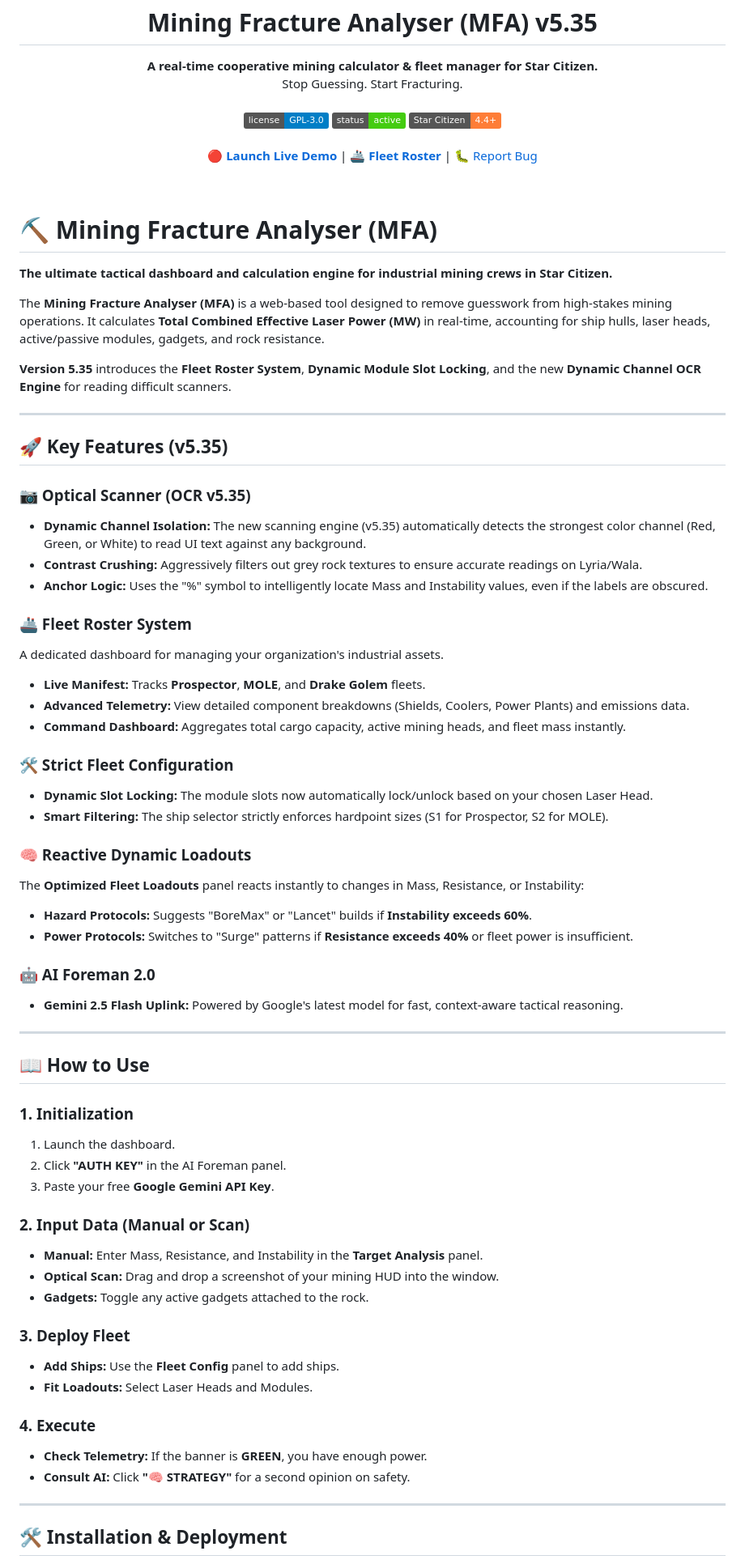
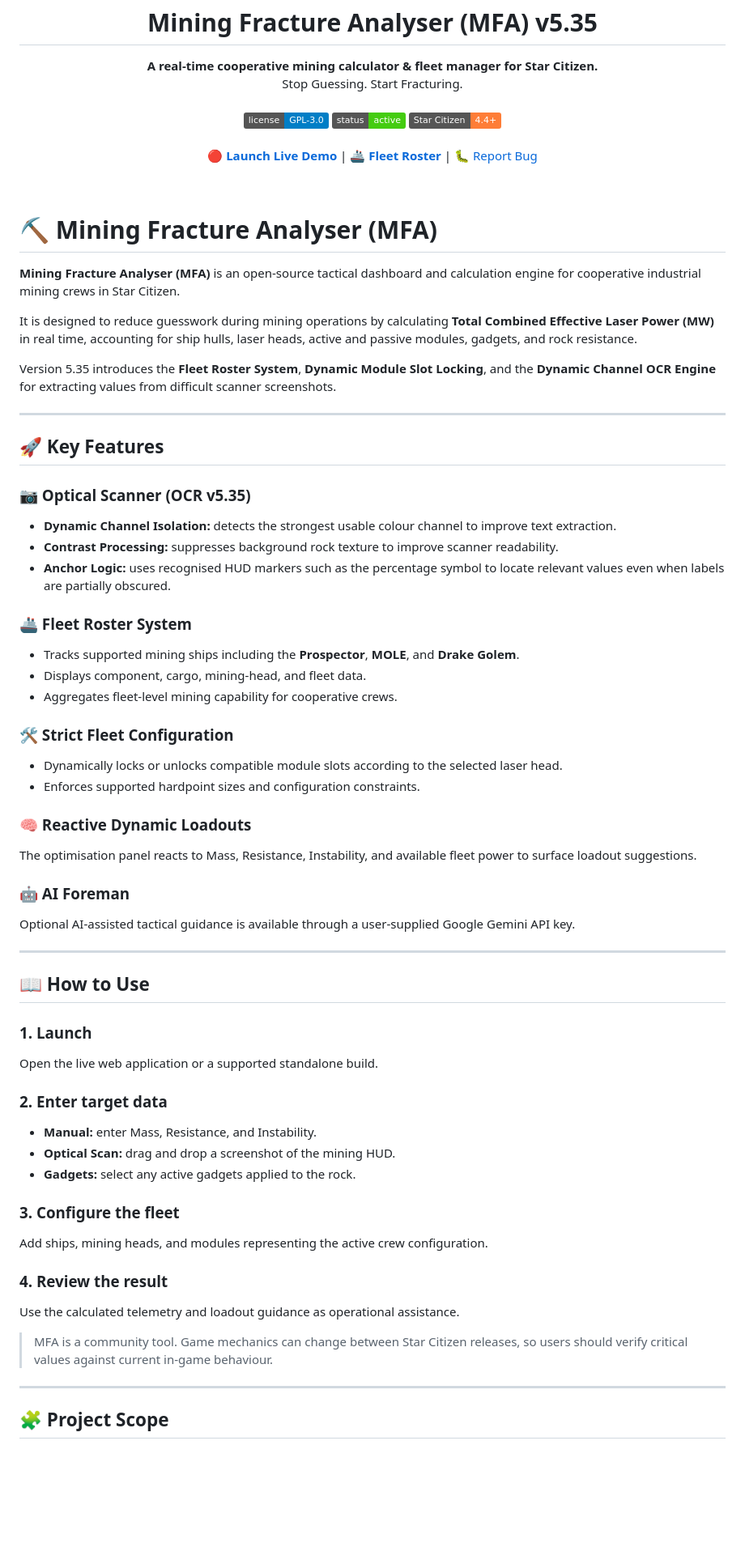
Before and after one commit to esramos-design/Mining-Fracture-Analyser, a Markdown page: README.md, the part around one of its changes. Shown at 81% size. GitHub-like rendering; badges without logos; blank space fills up the shorter version.

Commit message:
docs: prepare MFA for open-source maintainer program
* docs: strengthen open-source project documentation

* docs: add contribution guidelines

* docs: add security policy

```diff
--- a/README.md
+++ b/README.md
@@ -21,64 +21,59 @@ Stop Guessing. Start Fracturing.
 </p><br />
 </div>
 
-# **⛏️ Mining Fracture Analyser (MFA)**
+# ⛏️ Mining Fracture Analyser (MFA)
 
-**The ultimate tactical dashboard and calculation engine for industrial mining crews in Star Citizen.**
+**Mining Fracture Analyser (MFA)** is an open-source tactical dashboard and calculation engine for cooperative industrial mining crews in Star Citizen.
 
-The **Mining Fracture Analyser (MFA)** is a web-based tool designed to remove guesswork from high-stakes mining operations. It calculates **Total Combined Effective Laser Power (MW)** in real-time, accounting for ship hulls, laser heads, active/passive modules, gadgets, and rock resistance.
+It is designed to reduce guesswork during mining operations by calculating **Total Combined Effective Laser Power (MW)** in real time, accounting for ship hulls, laser heads, active and passive modules, gadgets, and rock resistance.
 
-**Version 5.35** introduces the **Fleet Roster System**, **Dynamic Module Slot Locking**, and the new **Dynamic Channel OCR Engine** for reading difficult scanners.
+Version 5.35 introduces the **Fleet Roster System**, **Dynamic Module Slot Locking**, and the **Dynamic Channel OCR Engine** for extracting values from difficult scanner screenshots.
 
 ---
 
-## **🚀 Key Features (v5.35)**
+## 🚀 Key Features
 
-### **📷 Optical Scanner (OCR v5.35)**
-* **Dynamic Channel Isolation:** The new scanning engine (v5.35) automatically detects the strongest color channel (Red, Green, or White) to read UI text against any background.
-* **Contrast Crushing:** Aggressively filters out grey rock textures to ensure accurate readings on Lyria/Wala.
-* **Anchor Logic:** Uses the "%" symbol to intelligently locate Mass and Instability values, even if the labels are obscured.
+### 📷 Optical Scanner (OCR v5.35)
+- **Dynamic Channel Isolation:** detects the strongest usable colour channel to improve text extraction.
+- **Contrast Processing:** suppresses background rock texture to improve scanner readability.
+- **Anchor Logic:** uses recognised HUD markers such as the percentage symbol to locate relevant values even when labels are partially obscured.
 
-### **🚢 Fleet Roster System**
-A dedicated dashboard for managing your organization's industrial assets.
-* **Live Manifest:** Tracks **Prospector**, **MOLE**, and **Drake Golem** fleets.
-* **Advanced Telemetry:** View detailed component breakdowns (Shields, Coolers, Power Plants) and emissions data.
-* **Command Dashboard:** Aggregates total cargo capacity, active mining heads, and fleet mass instantly.
+### 🚢 Fleet Roster System
+- Tracks supported mining ships including the **Prospector**, **MOLE**, and **Drake Golem**.
+- Displays component, cargo, mining-head, and fleet data.
+- Aggregates fleet-level mining capability for cooperative crews.
 
-### **🛠️ Strict Fleet Configuration**
-* **Dynamic Slot Locking:** The module slots now automatically lock/unlock based on your chosen Laser Head.
-* **Smart Filtering:** The ship selector strictly enforces hardpoint sizes (S1 for Prospector, S2 for MOLE).
+### 🛠️ Strict Fleet Configuration
+- Dynamically locks or unlocks compatible module slots according to the selected laser head.
+- Enforces supported hardpoint sizes and configuration constraints.
 
-### **🧠 Reactive Dynamic Loadouts**
-The **Optimized Fleet Loadouts** panel reacts instantly to changes in Mass, Resistance, or Instability:
-* **Hazard Protocols:** Suggests "BoreMax" or "Lancet" builds if **Instability exceeds 60%**.
-* **Power Protocols:** Switches to "Surge" patterns if **Resistance exceeds 40%** or fleet power is insufficient.
+### 🧠 Reactive Dynamic Loadouts
+The optimisation panel reacts to Mass, Resistance, Instability, and available fleet power to surface loadout suggestions.
 
-### **🤖 AI Foreman 2.0**
-* **Gemini 2.5 Flash Uplink:** Powered by Google's latest model for fast, context-aware tactical reasoning.
+### 🤖 AI Foreman
+Optional AI-assisted tactical guidance is available through a user-supplied Google Gemini API key.
 
 ---
 
-## **📖 How to Use**
+## 📖 How to Use
 
-### **1. Initialization**
-1. Launch the dashboard.
-2. Click **"AUTH KEY"** in the AI Foreman panel.
-3. Paste your free **Google Gemini API Key**.
+### 1. Launch
+Open the live web application or a supported standalone build.
 
-### **2. Input Data (Manual or Scan)**
-* **Manual:** Enter Mass, Resistance, and Instability in the **Target Analysis** panel.
-* **Optical Scan:** Drag and drop a screenshot of your mining HUD into the window.
-* **Gadgets:** Toggle any active gadgets attached to the rock.
+### 2. Enter target data
+- **Manual:** enter Mass, Resistance, and Instability.
+- **Optical Scan:** drag and drop a screenshot of the mining HUD.
+- **Gadgets:** select any active gadgets applied to the rock.
 
-### **3. Deploy Fleet**
-* **Add Ships:** Use the **Fleet Config** panel to add ships.
-* **Fit Loadouts:** Select Laser Heads and Modules.
+### 3. Configure the fleet
+Add ships, mining heads, and modules representing the active crew configuration.
 
-### **4. Execute**
-* **Check Telemetry:** If the banner is **GREEN**, you have enough power.
-* **Consult AI:** Click **"🧠 STRATEGY"** for a second opinion on safety.
+### 4. Review the result
+Use the calculated telemetry and loadout guidance as operational assistance.
+
+> MFA is a community tool. Game mechanics can change between Star Citizen releases, so users should verify critical values against current in-game behaviour.
 
 ---
 
-## **🛠️ Installation & Deployment**
+## 🧩 Project Scope
 
```
Also changed, not shown: other parts of README.md (+78 -14 lines), CONTRIBUTING.md (added, +81 -0 lines), SECURITY.md (added, +42 -0 lines).
